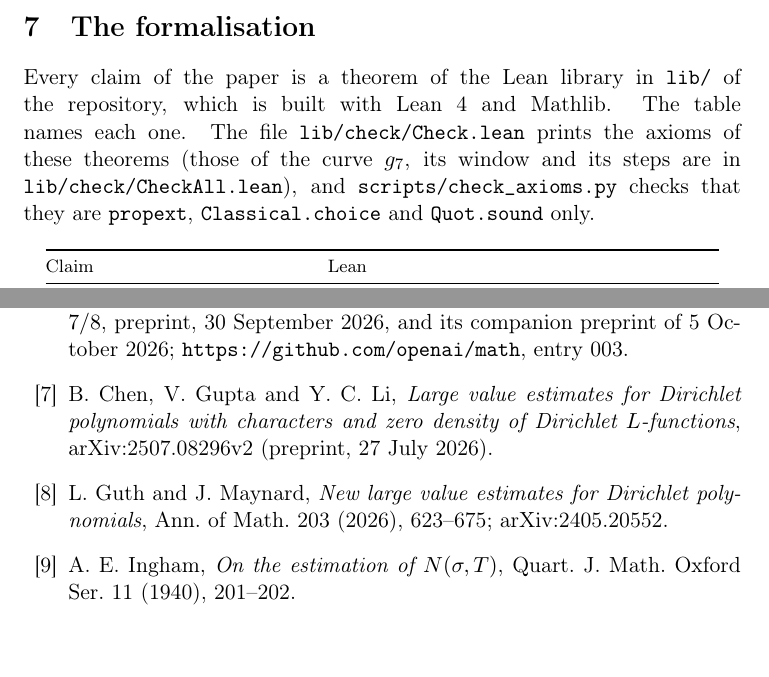
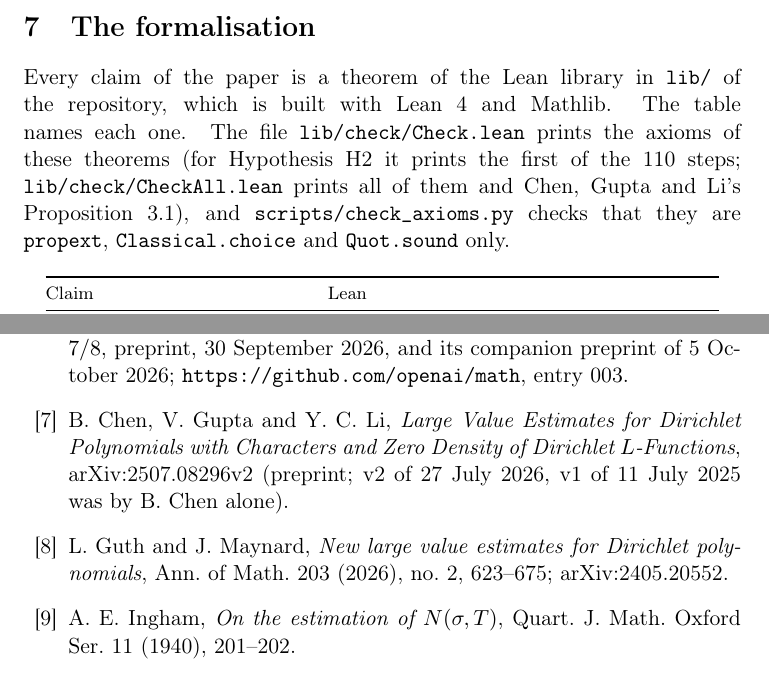
Before and after one commit to dickie81/number-theory, a LaTeX paper (papers/linnik-exponent/main.tex): two parts of pages 19 and 24 of 25, joined at a grey line, cut so that both start at the same text. Compiled offline with pdfLaTeX.

Commit message:
Linnik paper: bibliography checked against arXiv and the Annals; Section 7 text on Check.lean
Guth-Maynard: arXiv:2405.20552, 'New large value estimates for Dirichlet polynomials', Ann. of Math. 203 (2026), no. 2,
623-675 (annals.math.princeton.edu/2026/203-2/p06). CGL: arXiv's title capitalisation, v2 of 27 July 2026 and v1 of
11 July 2025 confirmed from the arXiv submission history. Section 7 and the paper README now say which of the density
steps Check.lean prints.

```diff
--- a/papers/linnik-exponent/main.tex
+++ b/papers/linnik-exponent/main.tex
@@ -750,8 +750,8 @@ Hypothesis~\ref{hyp:density} are theorems of the library. The first version's ca
 
 Every claim of the paper is a theorem of the Lean library in \texttt{lib/} of the repository, which is built with
 Lean~4 and Mathlib. The table names each one. The file \texttt{lib/check/Check.lean} prints the axioms of these
-theorems (those of the curve $g_7$, its window and its steps are in \texttt{lib/check/CheckAll.lean}), and
-\texttt{scripts/check\_axioms.py} checks that they are \lean{propext}, \lean{Classical.choice} and
+theorems (for Hypothesis~\ref{hyp:density} it prints the first of the 110 steps; \texttt{lib/check/CheckAll.lean} prints
+all of them and Chen, Gupta and Li's Proposition~3.1), and \texttt{scripts/check\_axioms.py} checks that they are \lean{propext}, \lean{Classical.choice} and
 \lean{Quot.sound} only.
 
 {\footnotesize
@@ -933,10 +933,11 @@ Section~\ref{sec:lean} describes. The author is responsible for the paper's cont
 \bibitem{openai} OpenAI, \emph{The Quasi-Riemann Hypothesis: a zero-free half-plane $\operatorname{Re}(s) > 7/8$},
   preprint, 30 September 2026, and its companion preprint of 5 October 2026; \url{https://github.com/openai/math},
   entry 003.
-\bibitem{cgl} B. Chen, V. Gupta and Y. C. Li, \emph{Large value estimates for Dirichlet polynomials with characters
-  and zero density of Dirichlet $L$-functions}, arXiv:2507.08296v2 (preprint, 27 July 2026).
+\bibitem{cgl} B. Chen, V. Gupta and Y. C. Li, \emph{Large Value Estimates for Dirichlet Polynomials with Characters
+  and Zero Density of Dirichlet $L$-Functions}, arXiv:2507.08296v2 (preprint; v2 of 27 July 2026, v1 of 11 July 2025
+  was by B. Chen alone).
 \bibitem{guth-maynard} L. Guth and J. Maynard, \emph{New large value estimates for Dirichlet polynomials},
-  Ann. of Math. 203 (2026), 623--675; arXiv:2405.20552.
+  Ann. of Math. 203 (2026), no. 2, 623--675; arXiv:2405.20552.
 \bibitem{ingham} A. E. Ingham, \emph{On the estimation of $N(\sigma, T)$}, Quart. J. Math. Oxford Ser. 11 (1940),
   201--202.
 \bibitem{montgomery-topics} H. L. Montgomery, \emph{Topics in Multiplicative Number Theory}, Lecture Notes in Math.
```
Also changed, not shown: papers/linnik-exponent/README.md.
